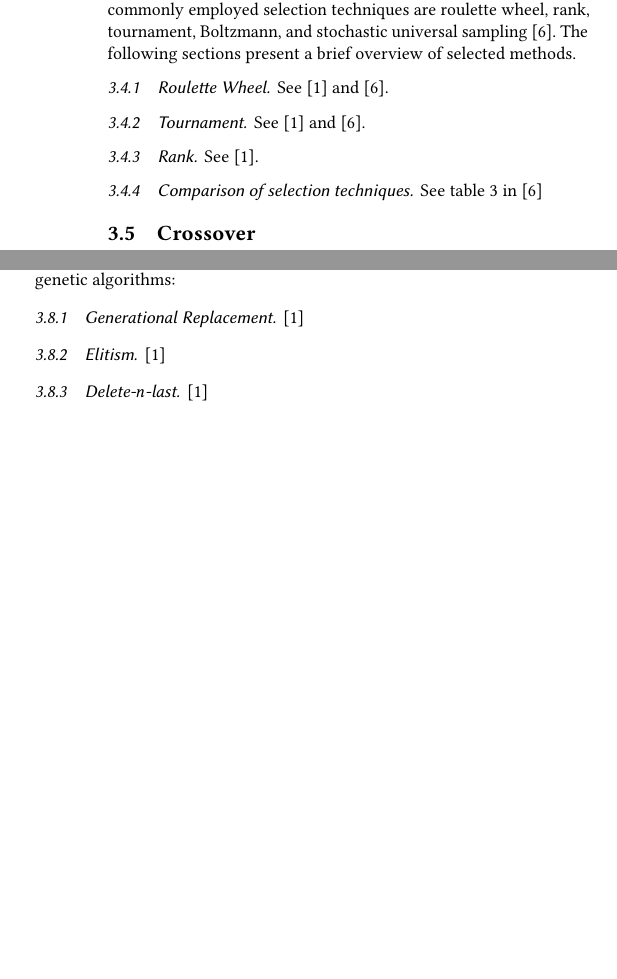
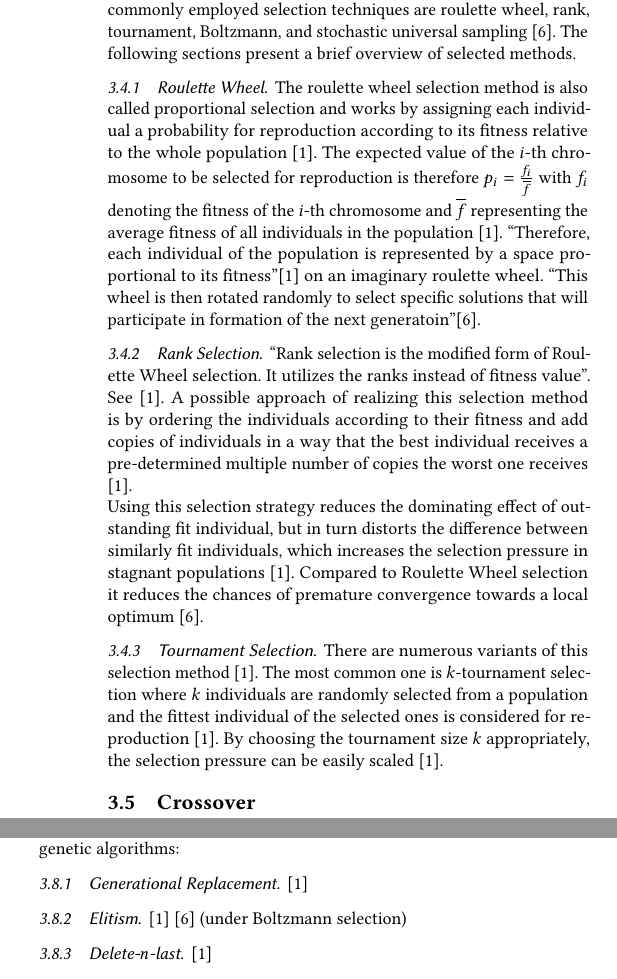
Before and after one commit to biwecka/gax-research-paper, a LaTeX paper (main.tex): two parts of the columns of page 3 of 4, joined at a grey line, cut so that both start at the same text, the shorter picture padded with empty space. Compiled offline with pdfLaTeX.

Commit message:
write about selection methods

```diff
--- a/main.tex
+++ b/main.tex
@@ -378,19 +378,48 @@ rank, tournament, Boltzmann, and stochastic universal sampling
 The following sections present a brief overview of selected methods.
 
 \subsubsection{Roulette Wheel}
-See \cite{Affenzeller2009} and \cite{Katoch2021}.
+The roulette wheel selection method is also called proportional selection
+and works by assigning each individual a probability for reproduction according
+to its fitness relative to the whole population \cite{Affenzeller2009}.
+The expected value of the $i$-th chromosome to be selected for reproduction
+is therefore $p_i = \frac{f_i}{\overline{f}}$ with $f_i$ denoting the fitness
+of the $i$-th chromosome and $\overline{f}$ representing the average fitness
+of all individuals in the population \cite{Affenzeller2009}.
+\enquote{Therefore, each individual of the population is represented by a
+space proportional to its fitness}\cite{Affenzeller2009} on an imaginary
+roulette wheel.
+\enquote{This wheel is then rotated randomly to select specific solutions that
+will participate in formation of the next generatoin}\cite{Katoch2021}.
 
-\subsubsection{Tournament}
-See \cite{Affenzeller2009} and \cite{Katoch2021}.
+\subsubsection{Rank Selection}
+\enquote{Rank selection is the modified form of Roul-ette Wheel selection.
+It utilizes the ranks instead of fitness value}.
+See \cite{Affenzeller2009}.
+A possible approach of realizing this selection method is by ordering the
+individuals according to their fitness and add copies of individuals in a way
+that the best individual receives a pre-determined multiple number of copies
+the worst one receives \cite{Affenzeller2009}.
 
-\subsubsection{Rank}
-See \cite{Affenzeller2009}.
+Using this selection strategy reduces the dominating effect of outstanding fit
+individual, but in turn distorts the difference between similarly fit
+individuals, which increases the selection pressure in stagnant populations
+\cite{Affenzeller2009}.
+Compared to Roulette Wheel selection it reduces the chances of premature
+convergence towards a local optimum \cite{Katoch2021}.
+
+\subsubsection{Tournament Selection}
+There are numerous variants of this selection method \cite{Affenzeller2009}.
+The most common one is $k$-tournament selection where $k$ individuals are
+randomly selected from a population and the fittest individual of the selected
+ones is considered for reproduction \cite{Affenzeller2009}.
+By choosing the tournament size $k$ appropriately, the selection pressure
+can be easily scaled \cite{Affenzeller2009}.
 
 % \subsubsection{Bolzmann}
 % See \cite{Katoch2021}.
 
-\subsubsection{Comparison of selection techniques}
-See table 3 in \cite{Katoch2021}
+% \subsubsection{Comparison of selection techniques}
+% See table 3 in \cite{Katoch2021}
 
 %%% Crossover %%%
 \subsection{Crossover}
@@ -469,6 +498,7 @@ algorithms:
 
 \subsubsection{Elitism}
 \cite{Affenzeller2009}
+\cite{Katoch2021} (under Boltzmann selection)
 
 \subsubsection{Delete-$n$-last}
 \cite{Affenzeller2009}
```
Also changed, not shown: main.pdf.
